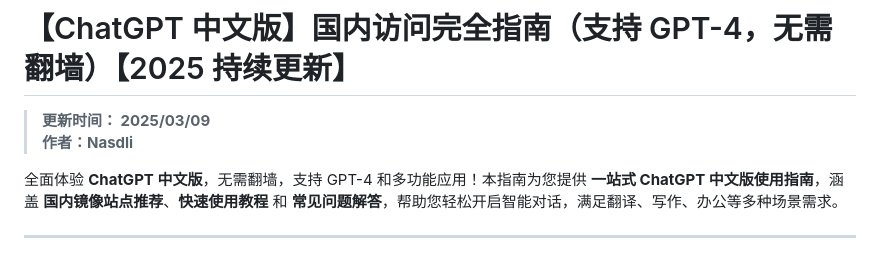
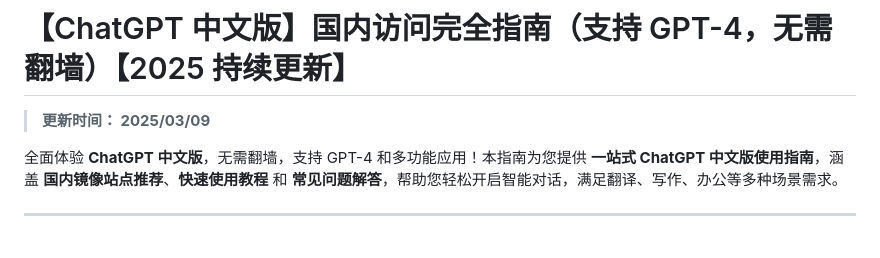
Before and after one commit to ChatGPT-CN-Guide/ChatGPT4, a Markdown page: README.md, the part around the change. Drawn GitHub-style.

```diff
--- a/README.md
+++ b/README.md
@@ -1,7 +1,6 @@
 # 【ChatGPT 中文版】国内访问完全指南（支持 GPT-4，无需翻墙）【2025 持续更新】
 
 > **更新时间： 2025/03/09**
-> **作者：Nasdli**
 
 全面体验 **ChatGPT 中文版**，无需翻墙，支持 GPT-4 和多功能应用！本指南为您提供 **一站式 ChatGPT 中文版使用指南**，涵盖 **国内镜像站点推荐**、**快速使用教程** 和 **常见问题解答**，帮助您轻松开启智能对话，满足翻译、写作、办公等多种场景需求。
 
```
